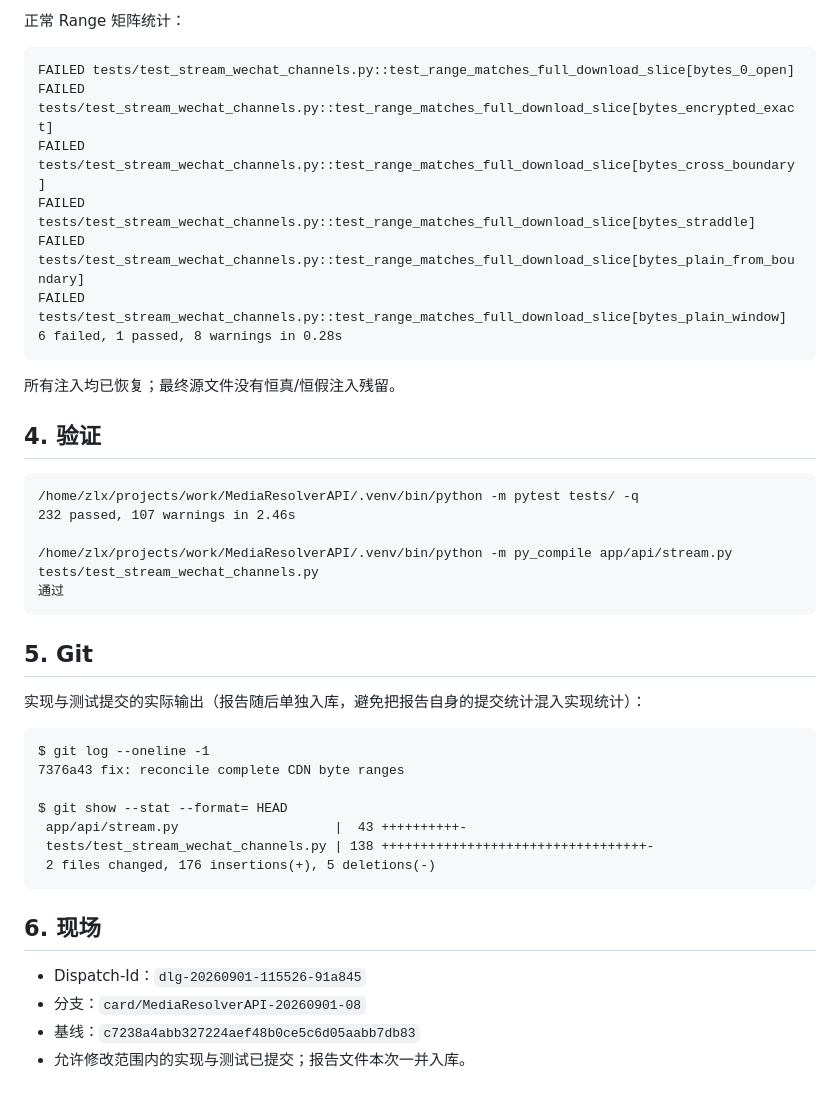
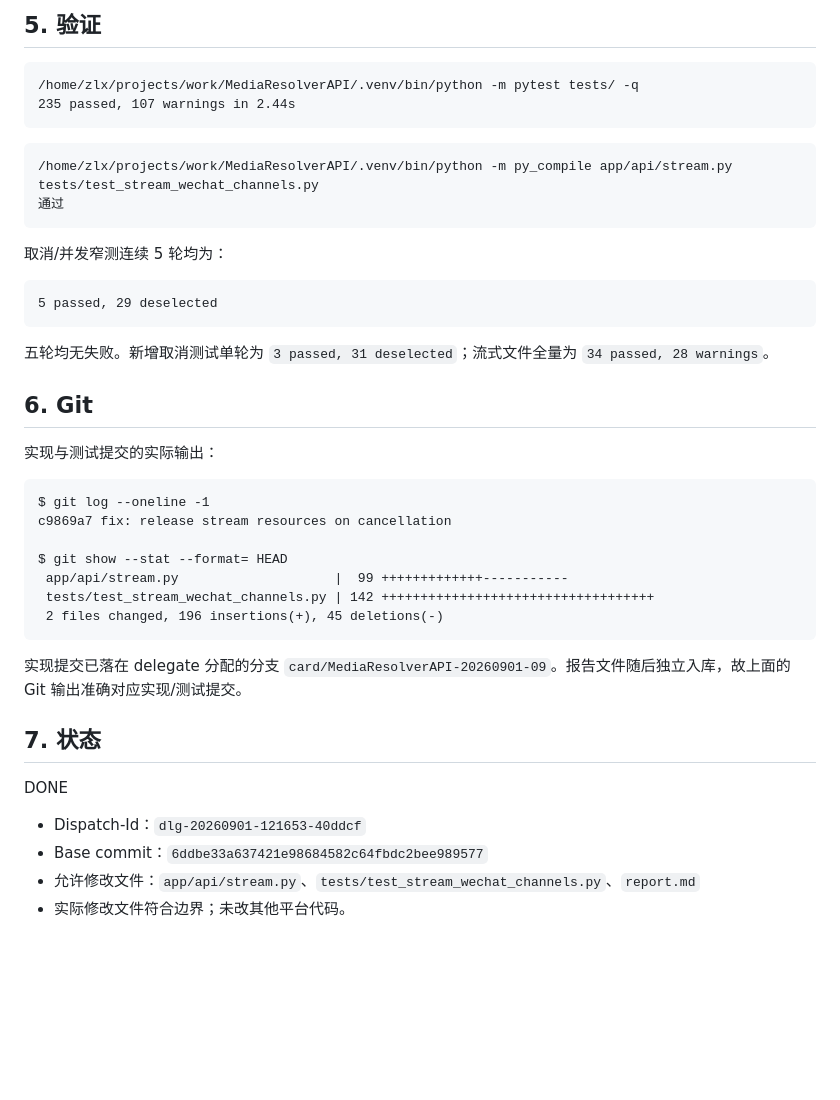
Before and after one commit to zlxlabs/MediaResolverAPI, a Markdown page: report.md, the part around one of its changes. Drawn GitHub-style; blank space fills up the shorter version.

Commit message:
docs: report cancellation resource audit
Agent-Executor: codex
Agent-Model: gpt-5.6-luna
Agent-Effort: xhigh
Dispatch-Id: dlg-20260901-121653-40ddcf
Task-Id: MediaResolverAPI-20260901-09

````diff
--- a/report.md
+++ b/report.md
@@ -109,44 +92,44 @@ if True:
-正常 Range 矩阵统计：
-
-```text
-FAILED tests/test_stream_wechat_channels.py::test_range_matches_full_download_slice[bytes_0_open]
-FAILED tests/test_stream_wechat_channels.py::test_range_matches_full_download_slice[bytes_encrypted_exact]
-FAILED tests/test_stream_wechat_channels.py::test_range_matches_full_download_slice[bytes_cross_boundary]
-FAILED tests/test_stream_wechat_channels.py::test_range_matches_full_download_slice[bytes_straddle]
-FAILED tests/test_stream_wechat_channels.py::test_range_matches_full_download_slice[bytes_plain_from_boundary]
-FAILED tests/test_stream_wechat_channels.py::test_range_matches_full_download_slice[bytes_plain_window]
-6 failed, 1 passed, 8 warnings in 0.28s
-```
-
-所有注入均已恢复；最终源文件没有恒真/恒假注入残留。
-
-## 4. 验证
+## 5. 验证
 
 ```text
 /home/zlx/projects/work/MediaResolverAPI/.venv/bin/python -m pytest tests/ -q
-232 passed, 107 warnings in 2.46s
+235 passed, 107 warnings in 2.44s
+```
 
+```text
 /home/zlx/projects/work/MediaResolverAPI/.venv/bin/python -m py_compile app/api/stream.py tests/test_stream_wechat_channels.py
 通过
 ```
 
-## 5. Git
+取消/并发窄测连续 5 轮均为：
 
-实现与测试提交的实际输出（报告随后单独入库，避免把报告自身的提交统计混入实现统计）：
+```text
+5 passed, 29 deselected
+```
+
+五轮均无失败。新增取消测试单轮为 `3 passed, 31 deselected`；流式文件全量为 `34 passed, 28 warnings`。
+
+## 6. Git
+
+实现与测试提交的实际输出：
 
 ```text
 $ git log --oneline -1
-7376a43 fix: reconcile complete CDN byte ranges
+c9869a7 fix: release stream resources on cancellation
 
 $ git show --stat --format= HEAD
- app/api/stream.py                    |  43 ++++++++++-
- tests/test_stream_wechat_channels.py | 138 ++++++++++++++++++++++++++++++++++-
- 2 files changed, 176 insertions(+), 5 deletions(-)
+ app/api/stream.py                    |  99 +++++++++++++-----------
+ tests/test_stream_wechat_channels.py | 142 +++++++++++++++++++++++++++++++++++
+ 2 files changed, 196 insertions(+), 45 deletions(-)
 ```
 
-## 6. 现场
+实现提交已落在 delegate 分配的分支 `card/MediaResolverAPI-20260901-09`。报告文件随后独立入库，故上面的 Git 输出准确对应实现/测试提交。
 
-- Dispatch-Id：`dlg-20260901-115526-91a845`
-- 分支：`card/MediaResolverAPI-20260901-08`
-- 基线：`c7238a4abb327224aef48b0ce5c6d05aabb7db83`
-- 允许修改范围内的实现与测试已提交；报告文件本次一并入库。
+## 7. 状态
+
+DONE
+
+- Dispatch-Id：`dlg-20260901-121653-40ddcf`
+- Base commit：`6ddbe33a637421e98684582c64fbdc2bee989577`
+- 允许修改文件：`app/api/stream.py`、`tests/test_stream_wechat_channels.py`、`report.md`
+- 实际修改文件符合边界；未改其他平台代码。
````
Also changed, not shown: other parts of report.md (+56 -73 lines).
